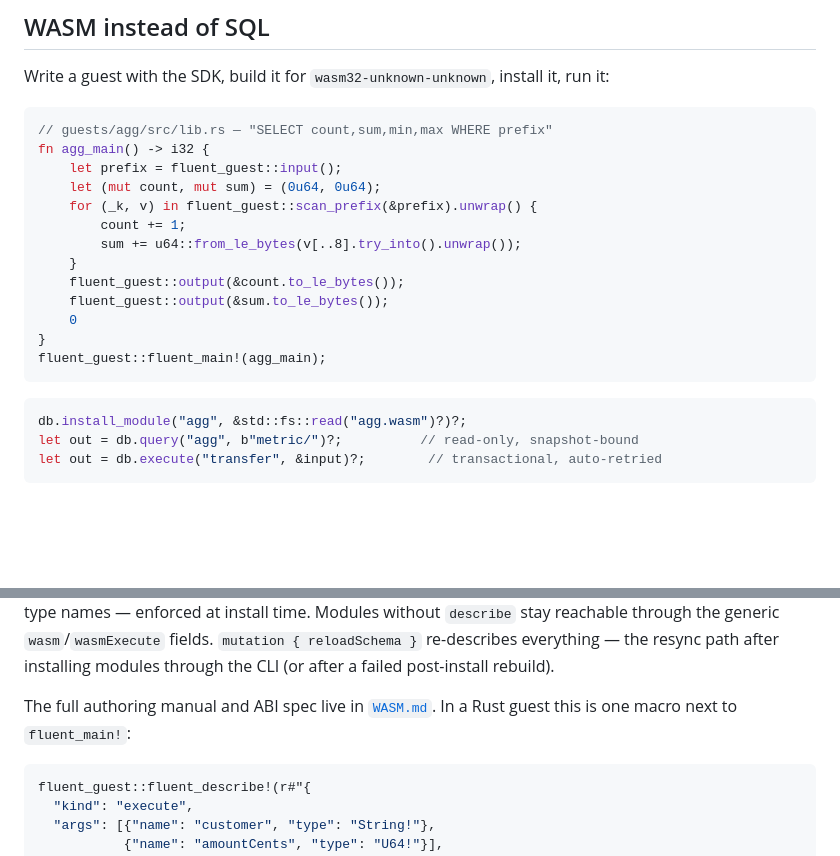
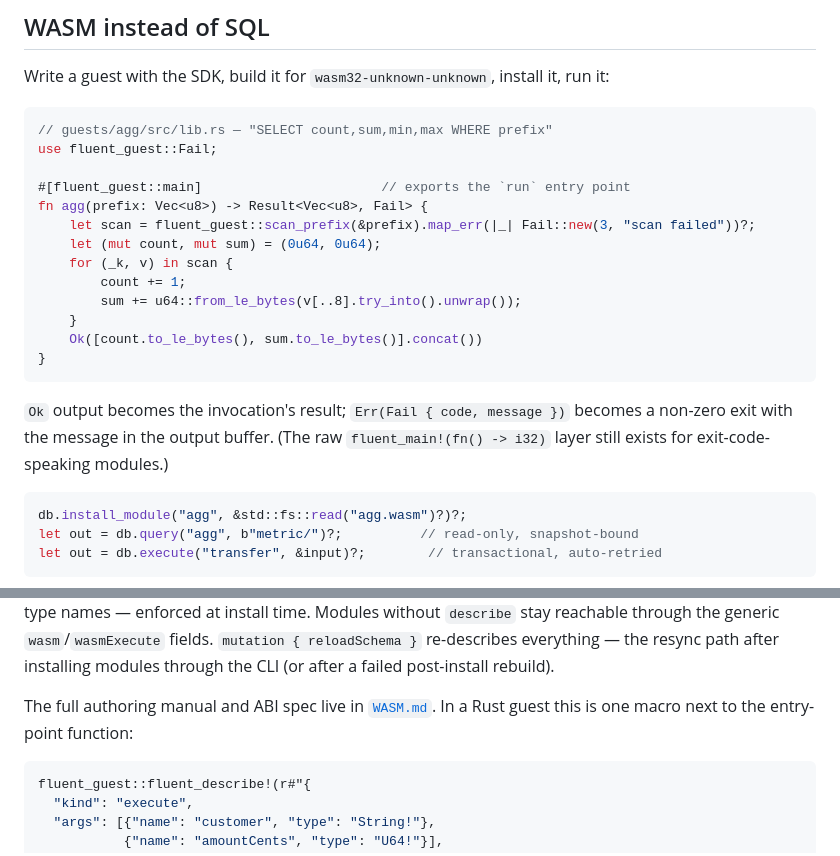
Before and after one commit to orthory/fluent31, a Markdown page: README.md, 2 parts joined by grey strips. GitHub-like rendering; blank space fills up the shorter version.

Commit message:
docs: migrate README guest examples to the typed attribute style
The prose shipped with #15 but the two README code examples still showed
the raw fluent_main! exit-code style; show #[fluent_guest::main] +
Result<_, Fail> as the primary interface, with the raw layer noted.

Co-Authored-By: Claude Fable 5 <noreply@anthropic.com>

````diff
--- a/README.md
+++ b/README.md
@@ -74,19 +74,24 @@ it, run it:
 
 ```rust
 // guests/agg/src/lib.rs — "SELECT count,sum,min,max WHERE prefix"
-fn agg_main() -> i32 {
-    let prefix = fluent_guest::input();
+use fluent_guest::Fail;
+
+#[fluent_guest::main]                       // exports the `run` entry point
+fn agg(prefix: Vec<u8>) -> Result<Vec<u8>, Fail> {
+    let scan = fluent_guest::scan_prefix(&prefix).map_err(|_| Fail::new(3, "scan failed"))?;
     let (mut count, mut sum) = (0u64, 0u64);
-    for (_k, v) in fluent_guest::scan_prefix(&prefix).unwrap() {
+    for (_k, v) in scan {
         count += 1;
         sum += u64::from_le_bytes(v[..8].try_into().unwrap());
     }
-    fluent_guest::output(&count.to_le_bytes());
-    fluent_guest::output(&sum.to_le_bytes());
-    0
+    Ok([count.to_le_bytes(), sum.to_le_bytes()].concat())
 }
-fluent_guest::fluent_main!(agg_main);
 ```
+
+`Ok` output becomes the invocation's result; `Err(Fail { code, message })`
+becomes a non-zero exit with the message in the output buffer. (The raw
+`fluent_main!(fn() -> i32)` layer still exists for exit-code-speaking
+modules.)
 
 ```rust
 db.install_module("agg", &std::fs::read("agg.wasm")?)?;
@@ -215,7 +220,7 @@ everything — the resync path after installing modules through the CLI (or
 after a failed post-install rebuild).
 
 The full authoring manual and ABI spec live in [`WASM.md`](WASM.md).
-In a Rust guest this is one macro next to `fluent_main!`:
+In a Rust guest this is one macro next to the entry-point function:
 
 ```rust
 fluent_guest::fluent_describe!(r#"{
````
